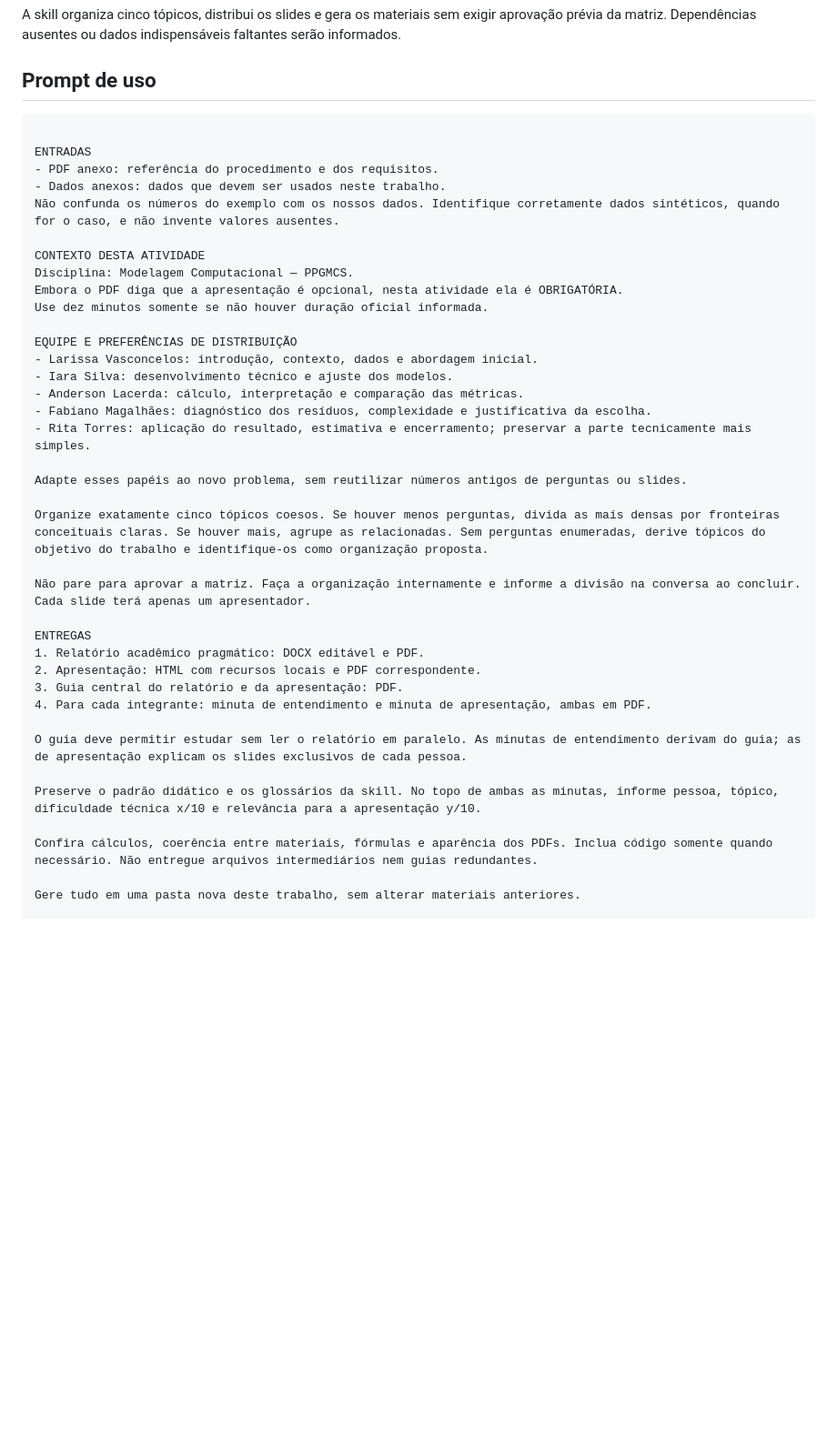
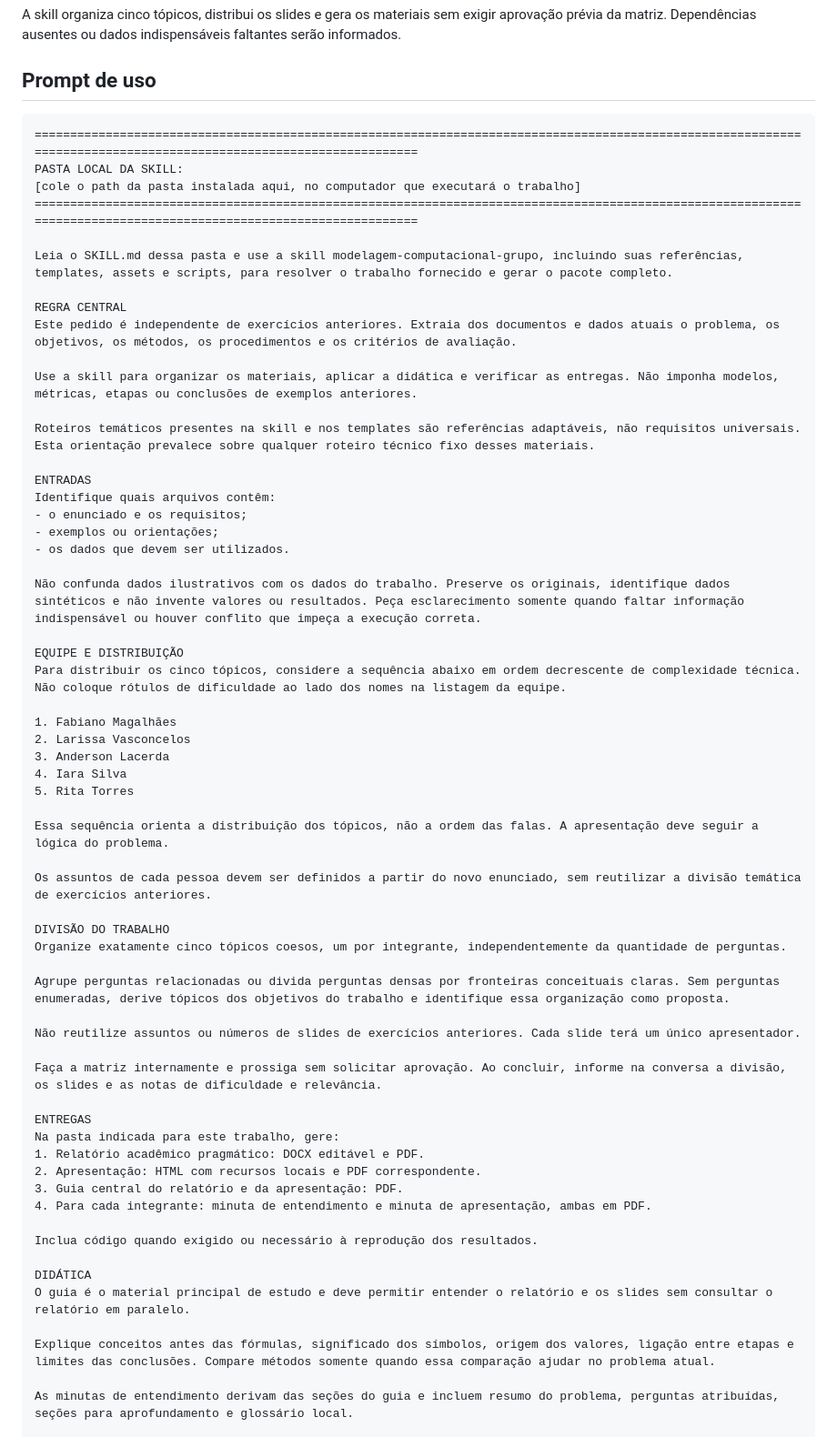
Before and after one commit to fabianomag/skill-modelagem-computacional-unimontes-2026, a Markdown page: README.md, the part around one of its changes. Shown at 91% size. Drawn GitHub-style; blank space fills up the shorter version.

Commit message:
Revise README with usage instructions and team roles
Updated usage prompt and team distribution guidelines in README.

````diff
--- a/README.md
+++ b/README.md
@@ -33,42 +33,64 @@ indispensáveis faltantes serão informados.
 
 ## Prompt de uso
 
-```Use $modelagem-computacional-grupo para resolver este trabalho e gerar diretamente o pacote completo.
+```
+==================================================================================================================================================================
+PASTA LOCAL DA SKILL:
+[cole o path da pasta instalada aqui, no computador que executará o trabalho]
+==================================================================================================================================================================
+
+Leia o SKILL.md dessa pasta e use a skill modelagem-computacional-grupo, incluindo suas referências, templates, assets e scripts, para resolver o trabalho fornecido e gerar o pacote completo.
+
+REGRA CENTRAL
+Este pedido é independente de exercícios anteriores. Extraia dos documentos e dados atuais o problema, os objetivos, os métodos, os procedimentos e os critérios de avaliação.
+
+Use a skill para organizar os materiais, aplicar a didática e verificar as entregas. Não imponha modelos, métricas, etapas ou conclusões de exemplos anteriores.
+
+Roteiros temáticos presentes na skill e nos templates são referências adaptáveis, não requisitos universais. Esta orientação prevalece sobre qualquer roteiro técnico fixo desses materiais.
 
 ENTRADAS
-- PDF anexo: referência do procedimento e dos requisitos.
-- Dados anexos: dados que devem ser usados neste trabalho.
-Não confunda os números do exemplo com os nossos dados. Identifique corretamente dados sintéticos, quando for o caso, e não invente valores ausentes.
+Identifique quais arquivos contêm:
+- o enunciado e os requisitos;
+- exemplos ou orientações;
+- os dados que devem ser utilizados.
 
-CONTEXTO DESTA ATIVIDADE
-Disciplina: Modelagem Computacional — PPGMCS.
-Embora o PDF diga que a apresentação é opcional, nesta atividade ela é OBRIGATÓRIA.
-Use dez minutos somente se não houver duração oficial informada.
+Não confunda dados ilustrativos com os dados do trabalho. Preserve os originais, identifique dados sintéticos e não invente valores ou resultados. Peça esclarecimento somente quando faltar informação indispensável ou houver conflito que impeça a execução correta.
 
-EQUIPE E PREFERÊNCIAS DE DISTRIBUIÇÃO
-- Larissa Vasconcelos: introdução, contexto, dados e abordagem inicial.
-- Iara Silva: desenvolvimento técnico e ajuste dos modelos.
-- Anderson Lacerda: cálculo, interpretação e comparação das métricas.
-- Fabiano Magalhães: diagnóstico dos resíduos, complexidade e justificativa da escolha.
-- Rita Torres: aplicação do resultado, estimativa e encerramento; preservar a parte tecnicamente mais simples.
+EQUIPE E DISTRIBUIÇÃO
+Para distribuir os cinco tópicos, considere a sequência abaixo em ordem decrescente de complexidade técnica. Não coloque rótulos de dificuldade ao lado dos nomes na listagem da equipe.
 
-Adapte esses papéis ao novo problema, sem reutilizar números antigos de perguntas ou slides.
+1. Fabiano Magalhães
+2. Larissa Vasconcelos
+3. Anderson Lacerda
+4. Iara Silva
+5. Rita Torres
 
-Organize exatamente cinco tópicos coesos. Se houver menos perguntas, divida as mais densas por fronteiras conceituais claras. Se houver mais, agrupe as relacionadas. Sem perguntas enumeradas, derive tópicos do objetivo do trabalho e identifique-os como organização proposta.
+Essa sequência orienta a distribuição dos tópicos, não a ordem das falas. A apresentação deve seguir a lógica do problema.
 
-Não pare para aprovar a matriz. Faça a organização internamente e informe a divisão na conversa ao concluir. Cada slide terá apenas um apresentador.
+Os assuntos de cada pessoa devem ser definidos a partir do novo enunciado, sem reutilizar a divisão temática de exercícios anteriores.
+
+DIVISÃO DO TRABALHO
+Organize exatamente cinco tópicos coesos, um por integrante, independentemente da quantidade de perguntas.
+
+Agrupe perguntas relacionadas ou divida perguntas densas por fronteiras conceituais claras. Sem perguntas enumeradas, derive tópicos dos objetivos do trabalho e identifique essa organização como proposta.
+
+Não reutilize assuntos ou números de slides de exercícios anteriores. Cada slide terá um único apresentador.
+
+Faça a matriz internamente e prossiga sem solicitar aprovação. Ao concluir, informe na conversa a divisão, os slides e as notas de dificuldade e relevância.
 
 ENTREGAS
+Na pasta indicada para este trabalho, gere:
 1. Relatório acadêmico pragmático: DOCX editável e PDF.
 2. Apresentação: HTML com recursos locais e PDF correspondente.
 3. Guia central do relatório e da apresentação: PDF.
 4. Para cada integrante: minuta de entendimento e minuta de apresentação, ambas em PDF.
 
-O guia deve permitir estudar sem ler o relatório em paralelo. As minutas de entendimento derivam do guia; as de apresentação explicam os slides exclusivos de cada pessoa.
+Inclua código quando exigido ou necessário à reprodução dos resultados.
 
-Preserve o padrão didático e os glossários da skill. No topo de ambas as minutas, informe pessoa, tópico, dificuldade técnica x/10 e relevância para a apresentação y/10.
+DIDÁTICA
+O guia é o material principal de estudo e deve permitir entender o relatório e os slides sem consultar o relatório em paralelo.
 
-Confira cálculos, coerência entre materiais, fórmulas e aparência dos PDFs. Inclua código somente quando necessário. Não entregue arquivos intermediários nem guias redundantes.
+Explique conceitos antes das fórmulas, significado dos símbolos, origem dos valores, ligação entre etapas e limites das conclusões. Compare métodos somente quando essa comparação ajudar no problema atual.
 
-Gere tudo em uma pasta nova deste trabalho, sem alterar materiais anteriores.
+As minutas de entendimento derivam das seções do guia e incluem resumo do problema, perguntas atribuídas, seções para aprofundamento e glossário local.
 
````
Also changed, not shown: other parts of README.md (+16 -1 lines).
